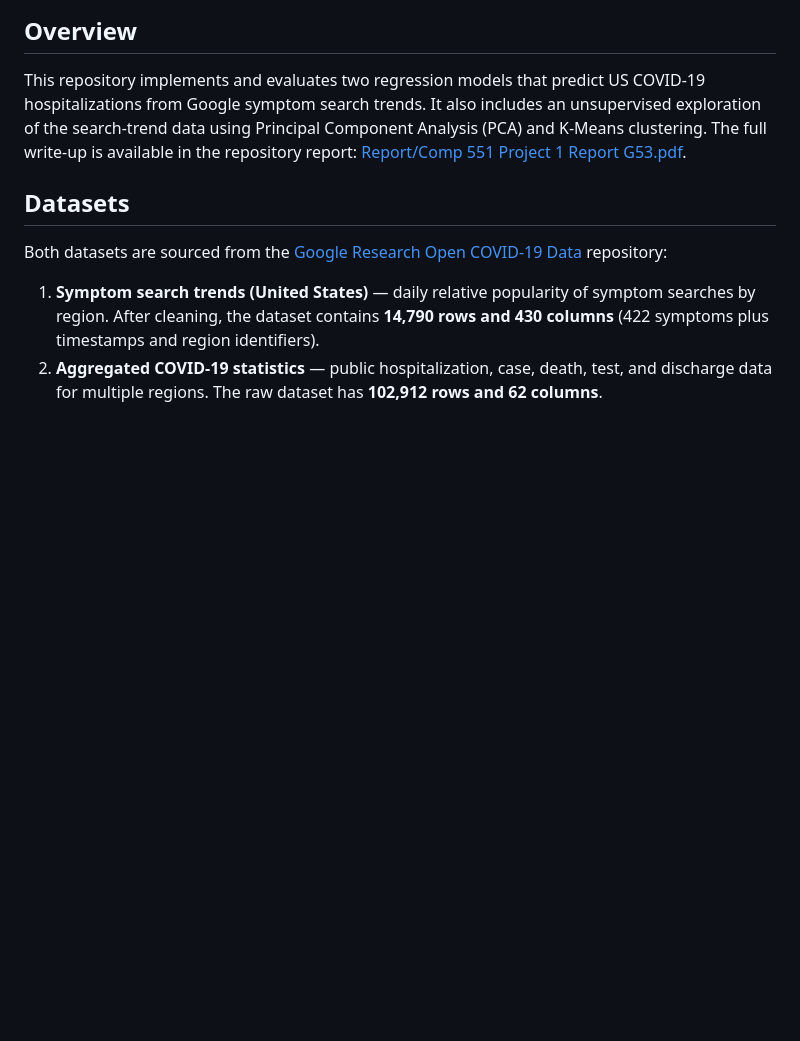
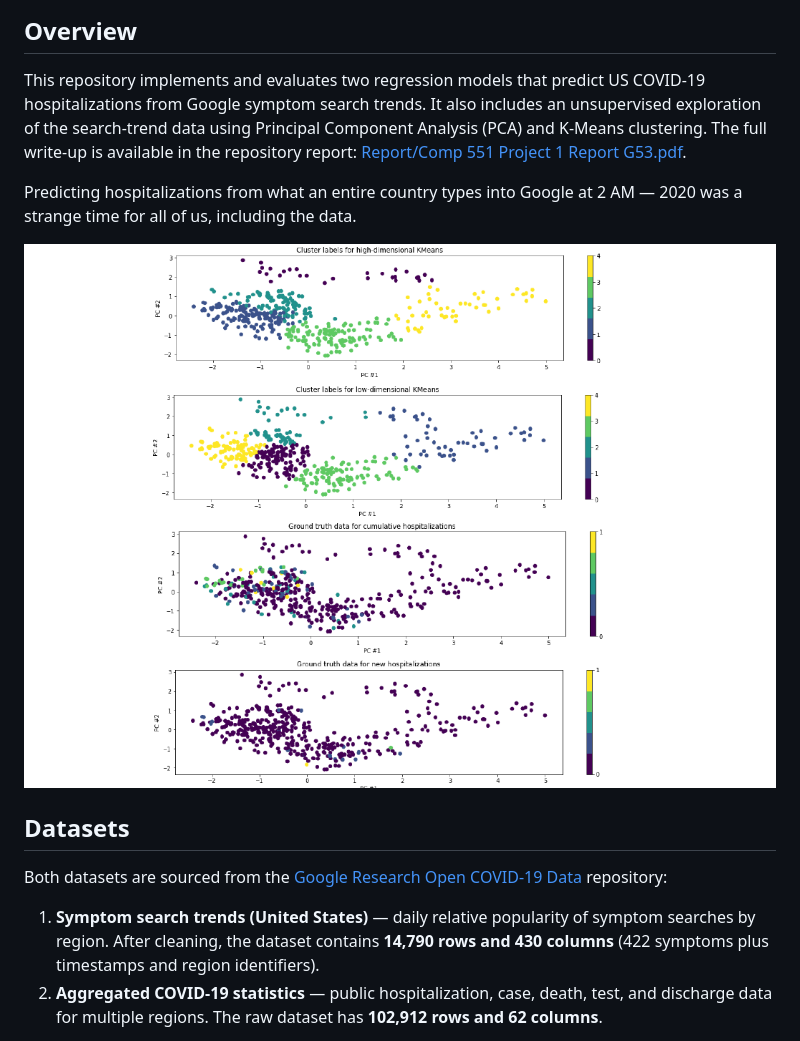
Before and after one commit to AmeerJ97/covid19-knn-regression, a Markdown page: README.md, the part around the change. Rendered like a GitHub page; pictures changed too: kmeans-clusters.png (added); blank space fills up the shorter version.

Commit message:
Add report figures to README

```diff
--- a/README.md
+++ b/README.md
@@ -5,6 +5,10 @@ Course project for **McGill COMP 551: Applied Machine Learning — Mini-Project
 ## Overview
 
 This repository implements and evaluates two regression models that predict US COVID-19 hospitalizations from Google symptom search trends. It also includes an unsupervised exploration of the search-trend data using Principal Component Analysis (PCA) and K-Means clustering. The full write-up is available in the repository report: [Report/Comp 551 Project 1 Report G53.pdf](Report/Comp%20551%20Project%201%20Report%20G53.pdf).
+
+Predicting hospitalizations from what an entire country types into Google at 2 AM — 2020 was a strange time for all of us, including the data.
+
+![K-Means clusters over PCA-reduced search-trend data](kmeans-clusters.png)
 
 ## Datasets
 
```
